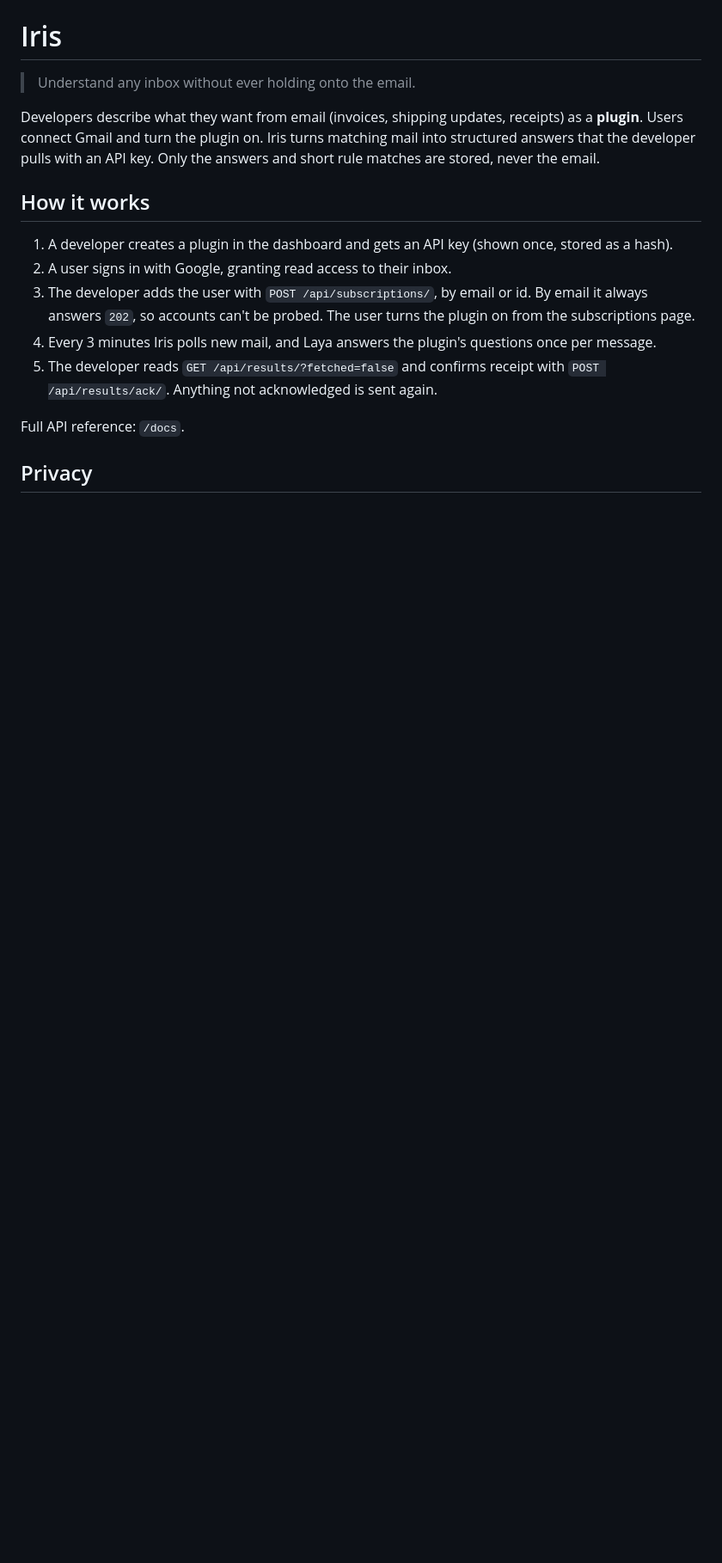
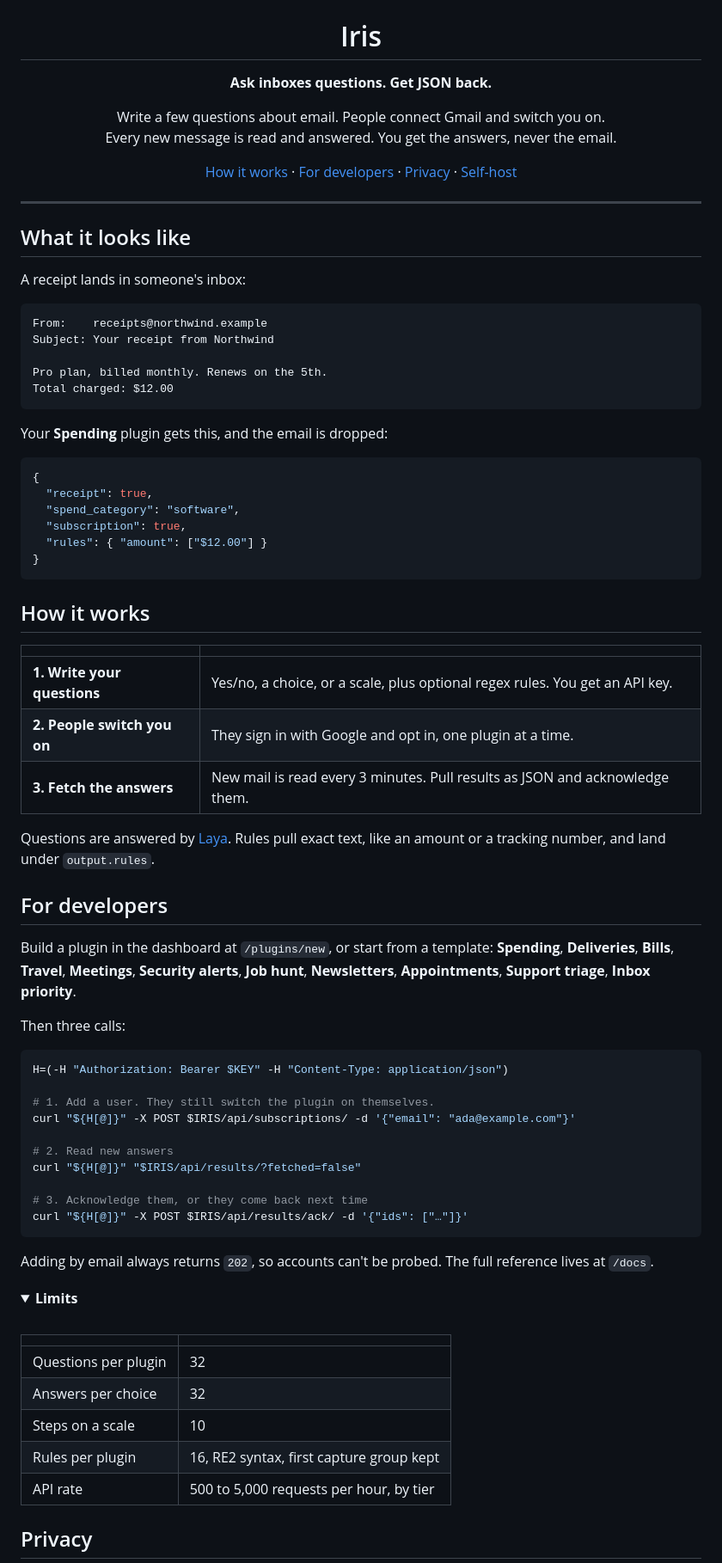
Before and after one commit to DE41H/iris-mail, a Markdown page: README.md, the part around one of its changes. Shown at 86% size. GitHub-like rendering; folded sections open; blank space fills up the shorter version.

Commit message:
improved readme

````diff
--- a/README.md
+++ b/README.md
@@ -1,19 +5,83 @@
 # Iris
 
-> Understand any inbox without ever holding onto the email.
+**Ask inboxes questions. Get JSON back.**
 
-Developers describe what they want from email (invoices, shipping updates, receipts) as a **plugin**. Users connect
-Gmail and turn the plugin on. Iris turns matching mail into structured answers that the developer pulls with an API
-key. Only the answers and short rule matches are stored, never the email.
+Write a few questions about email. People connect Gmail and switch you on.<br>
+Every new message is read and answered. You get the answers, never the email.
+
+[How it works](#how-it-works) · [For developers](#for-developers) · [Privacy](#privacy) · [Self-host](#self-host)
+
+</div>
+
+---
+
+## What it looks like
+
+A receipt lands in someone's inbox:
+
+```text
+From:    receipts@northwind.example
+Subject: Your receipt from Northwind
+
+Pro plan, billed monthly. Renews on the 5th.
+Total charged: $12.00
+```
+
+Your **Spending** plugin gets this, and the email is dropped:
+
+```json
+{
+  "receipt": true,
+  "spend_category": "software",
+  "subscription": true,
+  "rules": { "amount": ["$12.00"] }
+}
+```
 
 ## How it works
 
-1. A developer creates a plugin in the dashboard and gets an API key (shown once, stored as a hash).
-2. A user signs in with Google, granting read access to their inbox.
-3. The developer adds the user with `POST /api/subscriptions/`, by email or id. By email it always answers `202`, so
-   accounts can't be probed. The user turns the plugin on from the subscriptions page.
-4. Every 3 minutes Iris polls new mail, and Laya answers the plugin's questions once per message.
-5. The developer reads `GET /api/results/?fetched=false` and confirms receipt with `POST /api/results/ack/`.
-   Anything not acknowledged is sent again.
+| | |
+| :-- | :-- |
+| **1. Write your questions** | Yes/no, a choice, or a scale, plus optional regex rules. You get an API key. |
+| **2. People switch you on** | They sign in with Google and opt in, one plugin at a time. |
+| **3. Fetch the answers** | New mail is read every 3 minutes. Pull results as JSON and acknowledge them. |
 
-Full API reference: `/docs`.
+Questions are answered by [Laya](https://pypi.org/project/laya/). Rules pull exact text, like an amount or a tracking
+number, and land under `output.rules`.
+
+## For developers
+
+Build a plugin in the dashboard at `/plugins/new`, or start from a template:
+**Spending**, **Deliveries**, **Bills**, **Travel**, **Meetings**, **Security alerts**, **Job hunt**, **Newsletters**,
+**Appointments**, **Support triage**, **Inbox priority**.
+
+Then three calls:
+
+```bash
+H=(-H "Authorization: Bearer $KEY" -H "Content-Type: application/json")
+
+# 1. Add a user. They still switch the plugin on themselves.
+curl "${H[@]}" -X POST $IRIS/api/subscriptions/ -d '{"email": "ada@example.com"}'
+
+# 2. Read new answers
+curl "${H[@]}" "$IRIS/api/results/?fetched=false"
+
+# 3. Acknowledge them, or they come back next time
+curl "${H[@]}" -X POST $IRIS/api/results/ack/ -d '{"ids": ["…"]}'
+```
+
+Adding by email always returns `202`, so accounts can't be probed. The full reference lives at `/docs`.
+
+<details>
+<summary><b>Limits</b></summary>
+
+<br>
+
+| | |
+| :-- | :-- |
+| Questions per plugin | 32 |
+| Answers per choice | 32 |
+| Steps on a scale | 10 |
+| Rules per plugin | 16, RE2 syntax, first capture group kept |
+| API rate | 500 to 5,000 requests per hour, by tier |
+
````
Also changed, not shown: other parts of README.md (+23 -27 lines).
